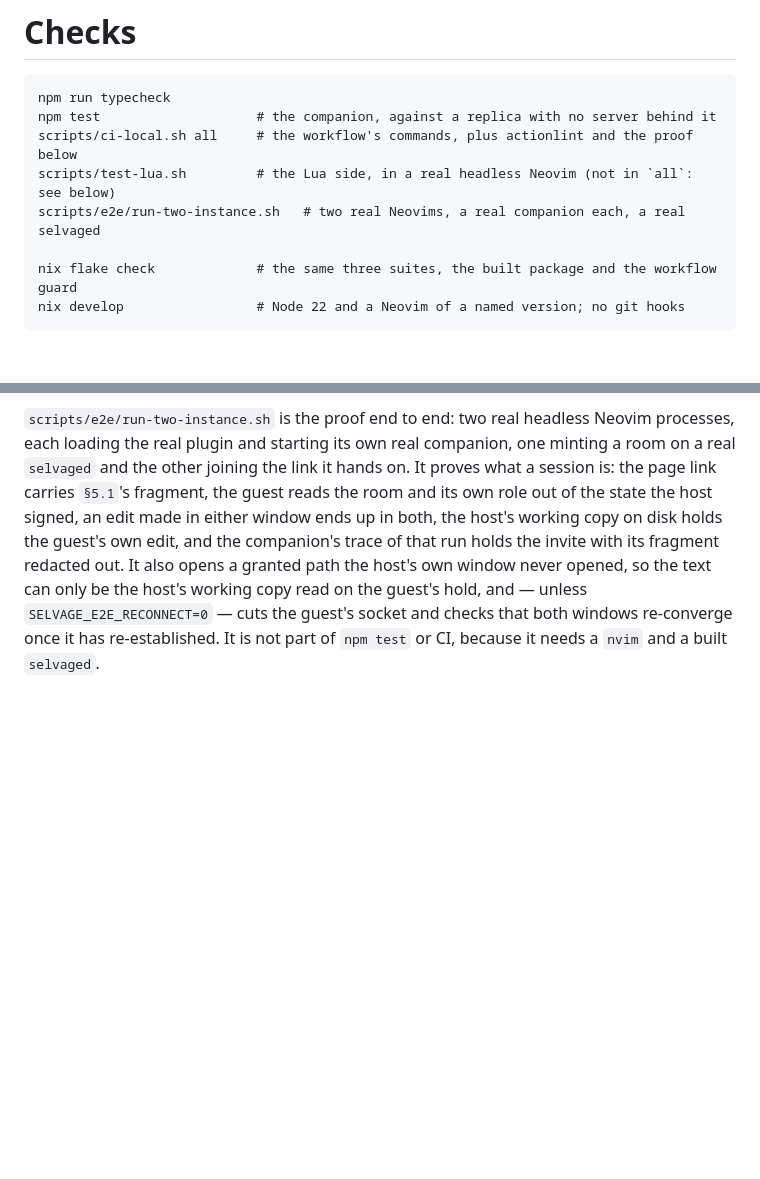
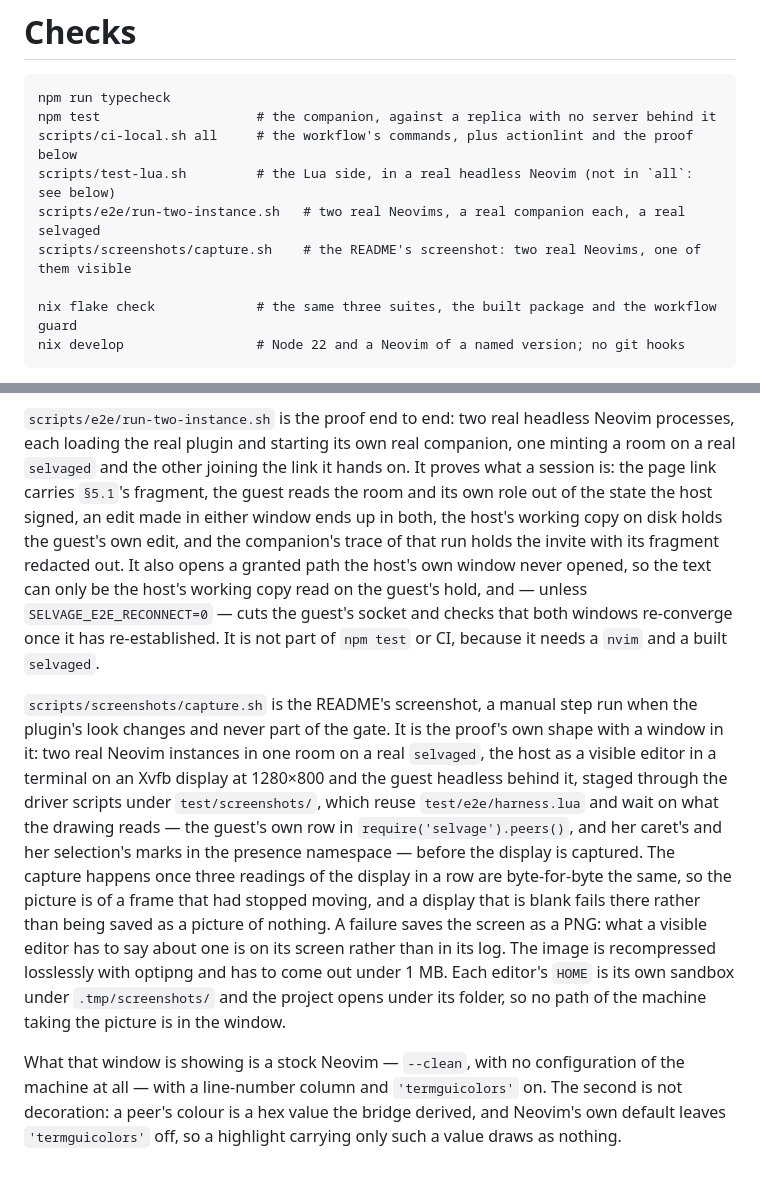
Before and after one commit to selvage-protocol/nvim_client, a Markdown page: docs/checks.md, 2 parts joined by grey strips. GitHub-like rendering; blank space fills up the shorter version.

```diff
--- a/docs/checks.md
+++ b/docs/checks.md
@@ -6,6 +6,7 @@ npm test                    # the companion, against a replica with no server be
 scripts/ci-local.sh all     # the workflow's commands, plus actionlint and the proof below
 scripts/test-lua.sh         # the Lua side, in a real headless Neovim (not in `all`: see below)
 scripts/e2e/run-two-instance.sh   # two real Neovims, a real companion each, a real selvaged
+scripts/screenshots/capture.sh    # the README's screenshot: two real Neovims, one of them visible
 
 nix flake check             # the same three suites, the built package and the workflow guard
 nix develop                 # Node 22 and a Neovim of a named version; no git hooks
@@ -95,3 +96,22 @@ opens a granted path the host's own window never opened, so the text can only be
 copy read on the guest's hold, and — unless `SELVAGE_E2E_RECONNECT=0` — cuts the guest's socket and
 checks that both windows re-converge once it has re-established. It is not part of `npm test` or CI,
 because it needs a `nvim` and a built `selvaged`.
+
+`scripts/screenshots/capture.sh` is the README's screenshot, a manual step run when the plugin's
+look changes and never part of the gate. It is the proof's own shape with a window in it: two real
+Neovim instances in one room on a real `selvaged`, the host as a visible editor in a terminal on an
+Xvfb display at 1280×800 and the guest headless behind it, staged through the driver scripts under
+`test/screenshots/`, which reuse `test/e2e/harness.lua` and wait on what the drawing reads — the
+guest's own row in `require('selvage').peers()`, and her caret's and her selection's marks in the
+presence namespace — before the display is captured. The capture happens once three readings of the
+display in a row are byte-for-byte the same, so the picture is of a frame that had stopped moving,
+and a display that is blank fails there rather than being saved as a picture of nothing. A failure
+saves the screen as a PNG: what a visible editor has to say about one is on its screen rather than
+in its log. The image is recompressed losslessly with optipng and has to come out under 1 MB. Each
+editor's `HOME` is its own sandbox under `.tmp/screenshots/` and the project opens under its folder,
+so no path of the machine taking the picture is in the window.
+
+What that window is showing is a stock Neovim — `--clean`, with no configuration of the machine at
+all — with a line-number column and `'termguicolors'` on. The second is not decoration: a peer's
+colour is a hex value the bridge derived, and Neovim's own default leaves `'termguicolors'` off, so
+a highlight carrying only such a value draws as nothing.
```
Also changed, not shown: README.md (+2 -0 lines), docs/images/host-editing.png (added).
